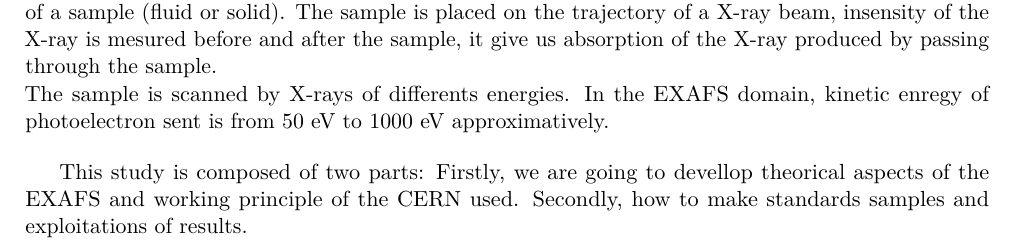
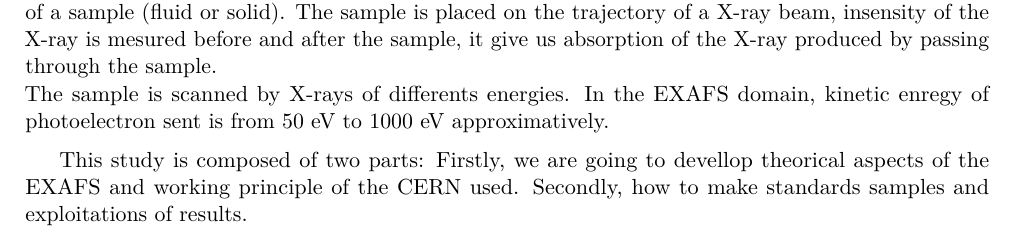
Before and after one commit to Salamandar/BEetTPs, a LaTeX document (Rapport/TP-EXAFS.tex): part of page 3 of 6, cut so that both start at the same text. Compiled offline with pdfLaTeX.

Commit message:
removed trailing spaces and bad package

```diff
--- a/Rapport/TP-EXAFS.tex
+++ b/Rapport/TP-EXAFS.tex
@@ -6,7 +6,7 @@
 \usepackage[usenames,dvipsnames,svgnames,table]{xcolor}
 \usepackage[colorlinks,linkcolor={blue!30!black},citecolor={blue!50!black},urlcolor={blue!80!black}]{hyperref}
 \usepackage{amsmath,amsfonts,amssymb,array,graphicx,caption,lmodern,subcaption,tikz,url,xspace,wrapfig}
-\usepackage{textcomp,rotating,epic,eepic,pdfpages,listings,diagbox,multirow,float}
+\usepackage{textcomp,rotating,epic,pdfpages,listings,diagbox,multirow,float}
 
 \usepackage[top=15mm,bottom=15mm,left=20mm,right=20mm]{geometry}
 
@@ -21,11 +21,10 @@
 \section*{Introduction}
 \addcontentsline{toc}{section}{Introduction}
 
+Extended X-ray Absorption Fine Structure (EXAFS) is a spectroscopic method to caracterize elements of a sample (fluid or solid). The sample is placed on the trajectory of a X-ray beam, insensity of the X-ray is mesured before and after the sample, it give us absorption of the X-ray produced by passing through the sample.\\
+The sample is scanned by X-rays of differents energies. In the EXAFS domain, kinetic enregy of photoelectron sent is from 50 eV to 1000 eV approximatively.
 
-Extended X-ray Absorption Fine Structure (EXAFS) is a spectroscopic method to caracterize elements of a sample (fluid or solid). The sample is placed on the trajectory of a X-ray beam, insensity of the X-ray is mesured before and after the sample, it give us absorption of the X-ray produced by passing through the sample.\\
- The sample is scanned by X-rays of differents energies. In the EXAFS domain, kinetic enregy of photoelectron sent is from 50 eV to 1000 eV approximatively.\medskip
-
- This study is composed of two parts: Firstly, we are going to devellop theorical aspects of the EXAFS and working principle of the CERN used. Secondly, how to make standards samples and exploitations of results.
+This study is composed of two parts: Firstly, we are going to devellop theorical aspects of the EXAFS and working principle of the CERN used. Secondly, how to make standards samples and exploitations of results.
 
 
 
```
